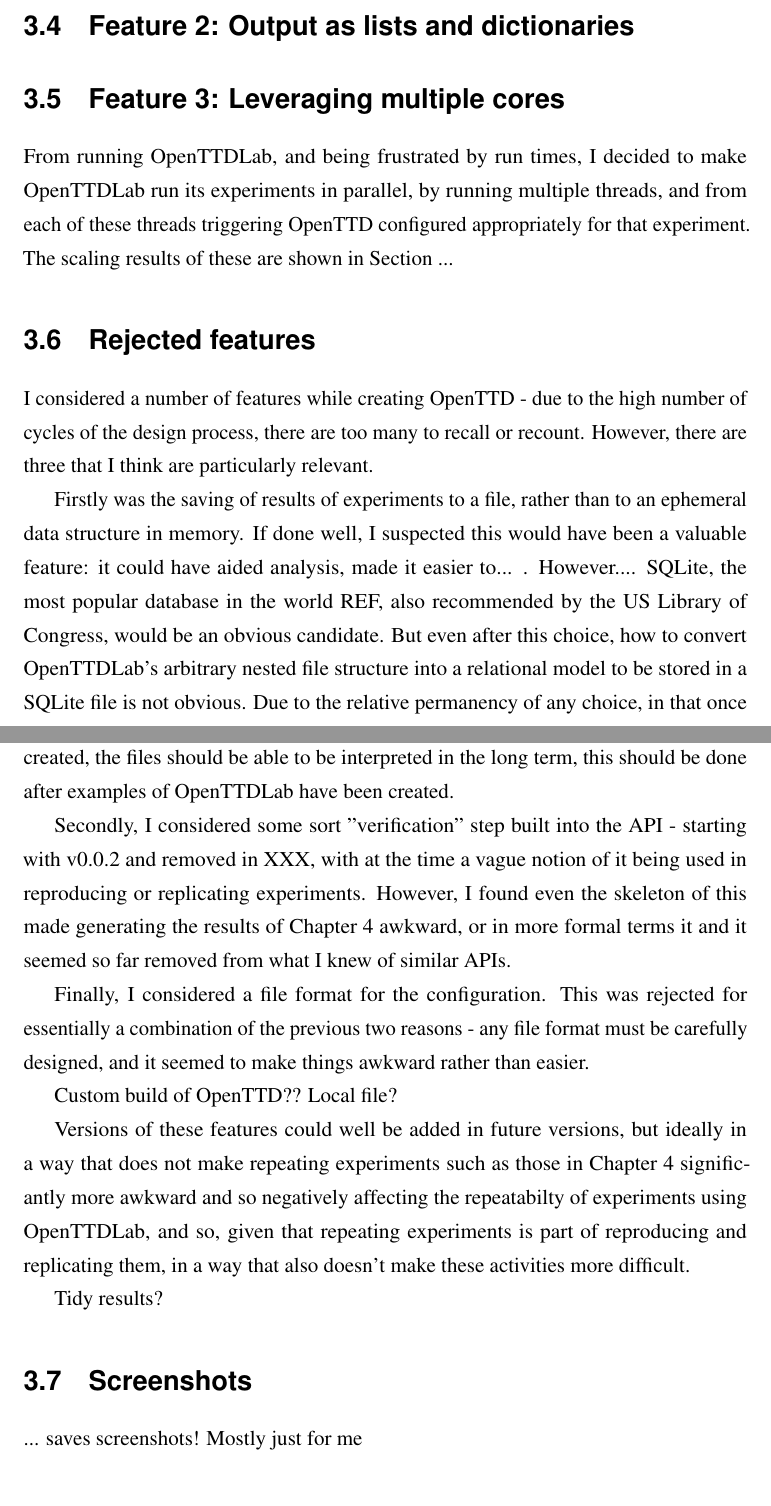
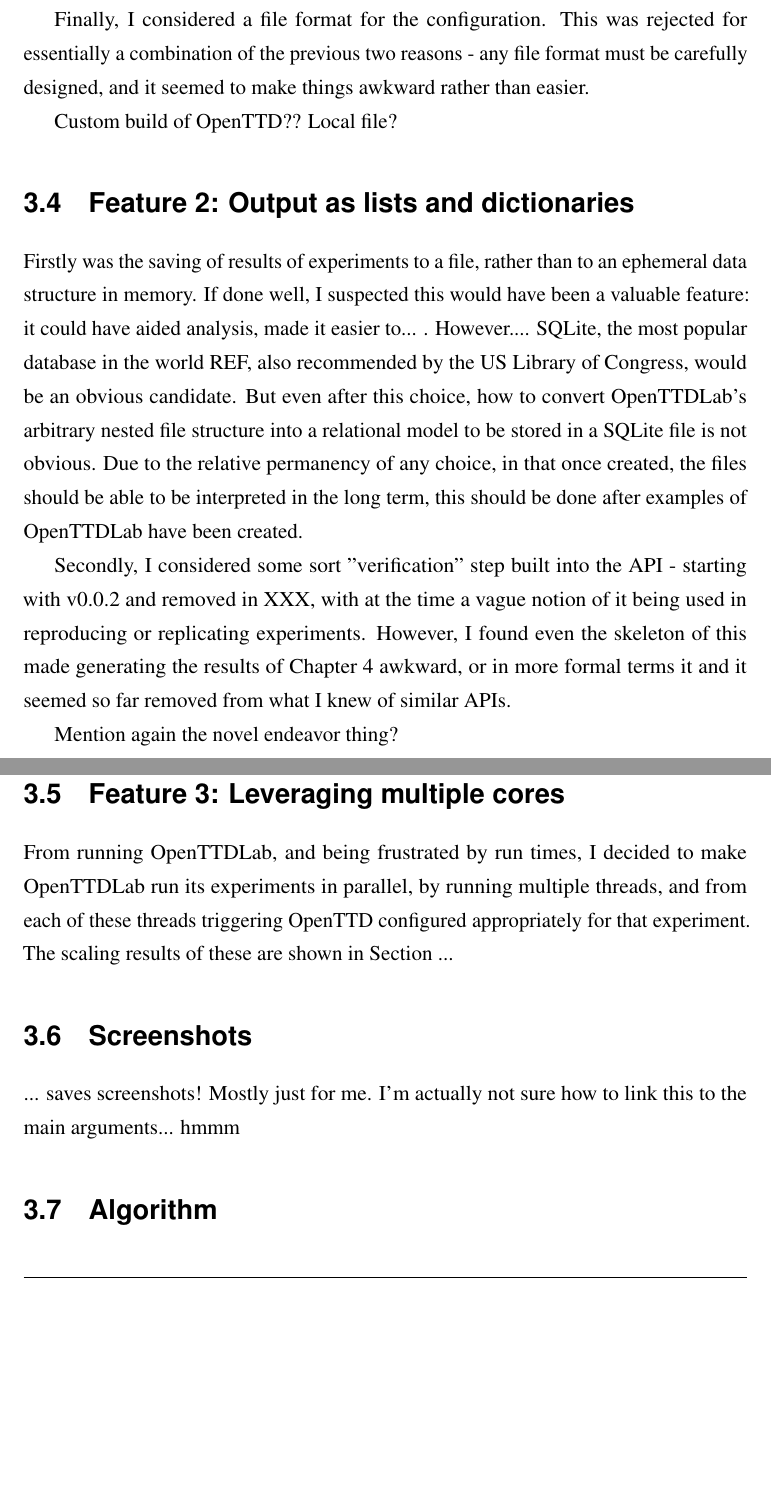
Before and after one commit to michalc/OpenTTDLab-MSc-Dissertation, a LaTeX thesis (main.tex): two parts of pages 27 and 28 of 84, joined at a grey line, cut so that both start at the same text, the shorter picture padded with empty space. Compiled offline with pdfLaTeX.

Commit message:
Updates from Overleaf

```diff
--- a/main.tex
+++ b/main.tex
@@ -496,36 +496,27 @@
 
 On the request of one of the maintainers of OpenTTD, OpenTTDLab caches OpenTTD, OpenGFX, and the AIs that it downloads....
 
+
+Finally, I considered a file format for the configuration. This was rejected for essentially a combination of the previous two reasons - any file format must be carefully designed, and it seemed to make things awkward rather than easier.
+
+
+Custom build of OpenTTD?? Local file?
+
 \section{Feature 2: Output as lists and dictionaries}
+
+Firstly was the saving of results of experiments to a file, rather than to an ephemeral data structure in memory. If done well, I suspected this would have been a valuable feature: it could have aided analysis, made it easier to... . However.... SQLite, the most popular database in the world REF, also recommended by the US Library of Congress, would be an obvious candidate. But even after this choice, how to convert OpenTTDLab's arbitrary nested file structure into a relational model to be stored in a SQLite file is not obvious. Due to the relative permanency of any choice, in that once created, the files should be able to be interpreted in the long term, this should be done after examples of OpenTTDLab have been created.
+
+Secondly, I considered some sort "verification" step built into the API - starting with v0.0.2 and removed in XXX, with at the time a vague notion of it being used in reproducing or replicating experiments. However, I found even the skeleton of this made generating the results of Chapter 4 awkward, or in more formal terms it and it seemed so far removed from what I knew of similar APIs.
+
+Mention again the novel endeavor thing?
 
 \section{Feature 3: Leveraging multiple cores}
 
 From running OpenTTDLab, and being frustrated by run times, I decided to make OpenTTDLab run its experiments in parallel, by running multiple threads, and from each of these threads triggering OpenTTD configured appropriately for that experiment. The scaling results of these are shown in Section ...
 
-
-
-
-
-\section{Rejected features}
-
-I considered a number of features while creating OpenTTD - due to the high number of cycles of the design process, there are too many to recall or recount. However, there are three that I think are particularly relevant.
-
-Firstly was the saving of results of experiments to a file, rather than to an ephemeral data structure in memory. If done well, I suspected this would have been a valuable feature: it could have aided analysis, made it easier to... . However.... SQLite, the most popular database in the world REF, also recommended by the US Library of Congress, would be an obvious candidate. But even after this choice, how to convert OpenTTDLab's arbitrary nested file structure into a relational model to be stored in a SQLite file is not obvious. Due to the relative permanency of any choice, in that once created, the files should be able to be interpreted in the long term, this should be done after examples of OpenTTDLab have been created.
-
-Secondly, I considered some sort "verification" step built into the API - starting with v0.0.2 and removed in XXX, with at the time a vague notion of it being used in reproducing or replicating experiments. However, I found even the skeleton of this made generating the results of Chapter 4 awkward, or in more formal terms it and it seemed so far removed from what I knew of similar APIs.
-
-Finally, I considered a file format for the configuration. This was rejected for essentially a combination of the previous two reasons - any file format must be carefully designed, and it seemed to make things awkward rather than easier.
-
-Custom build of OpenTTD?? Local file?
-
-Versions of these features could well be added in future versions, but ideally in a way that does not make repeating experiments such as those in Chapter 4 significantly more awkward and so negatively affecting the repeatabilty of experiments using OpenTTDLab, and so, given that repeating experiments is part of reproducing and replicating them, in a way that also doesn't make these activities more difficult.
-
-Tidy results?
-
 \section{Screenshots}
 
-... saves screenshots! Mostly just for me
-
+... saves screenshots! Mostly just for me. I'm actually not sure how to link this to the main arguments... hmmm
 
 \section{Algorithm}
 
```
